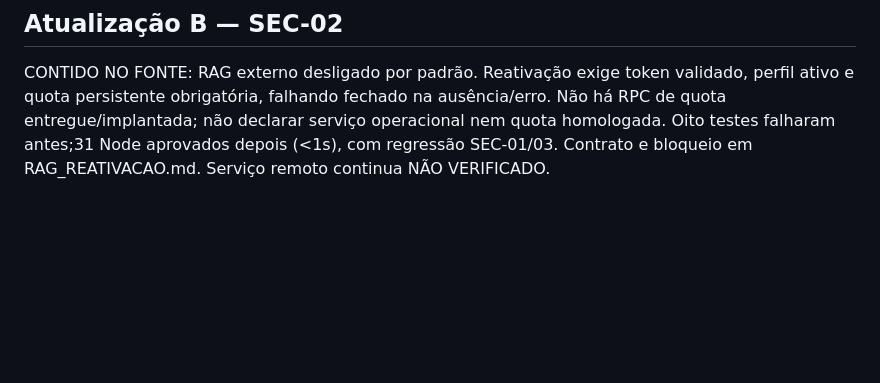
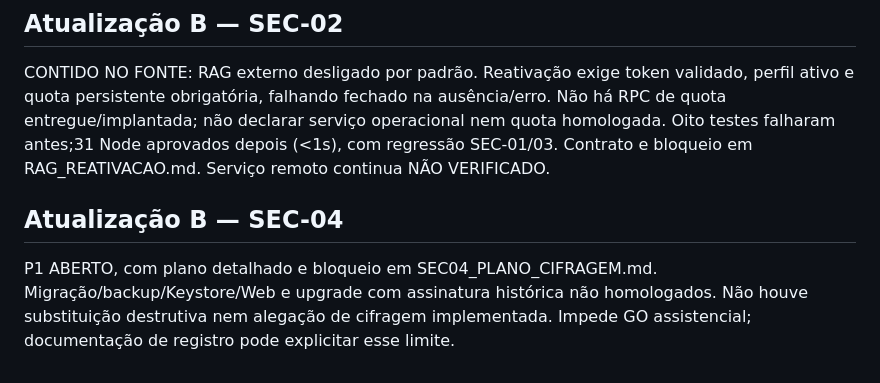
Before and after one commit to petsaudemonitoramento-dev/petita-plano-parto, a Markdown page: auditoria-final/ACHADOS.md, the part around the change. Rendered like a GitHub page; blank space fills up the shorter version.

```diff
--- a/auditoria-final/ACHADOS.md
+++ b/auditoria-final/ACHADOS.md
@@ -95,3 +95,6 @@ CORRIGIDO: catch do RAG retorna503 com erro público fixo; diagnóstico de prove
 
 ## Atualização B — SEC-02
 CONTIDO NO FONTE: RAG externo desligado por padrão. Reativação exige token validado, perfil ativo e quota persistente obrigatória, falhando fechado na ausência/erro. Não há RPC de quota entregue/implantada; não declarar serviço operacional nem quota homologada. Oito testes falharam antes;31 Node aprovados depois (<1s), com regressão SEC-01/03. Contrato e bloqueio em RAG_REATIVACAO.md. Serviço remoto continua NÃO VERIFICADO.
+
+## Atualização B — SEC-04
+P1 ABERTO, com plano detalhado e bloqueio em SEC04_PLANO_CIFRAGEM.md. Migração/backup/Keystore/Web e upgrade com assinatura histórica não homologados. Não houve substituição destrutiva nem alegação de cifragem implementada. Impede GO assistencial; documentação de registro pode explicitar esse limite.
```
Also changed, not shown: auditoria-final/PROGRESSO.md (+4 -0 lines), auditoria-final/SEC04_PLANO_CIFRAGEM.md (added, +27 -0 lines).
